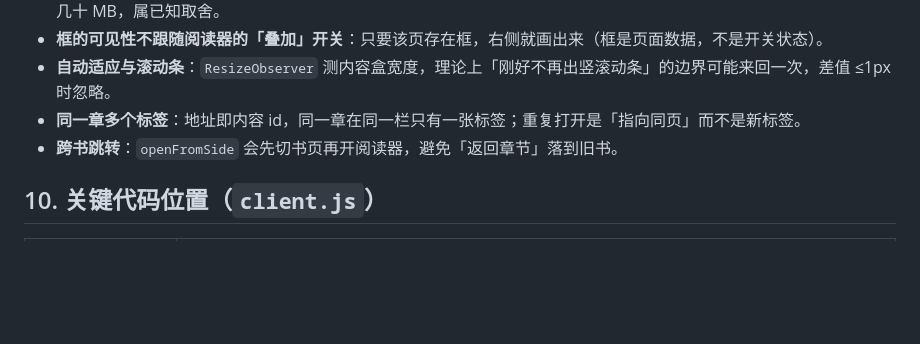
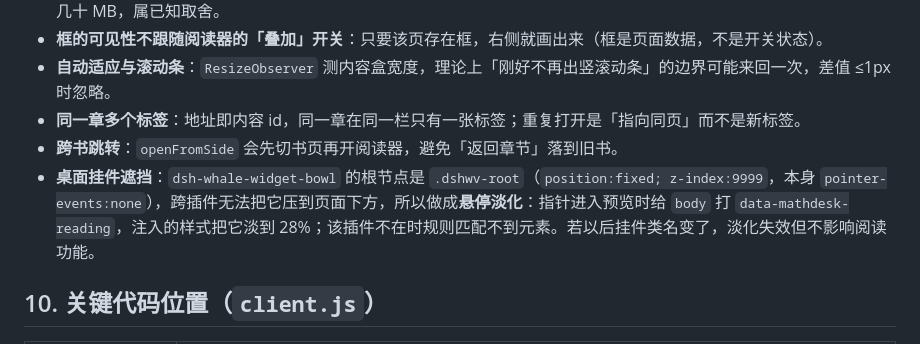
Before and after one commit to minggemofashi/dsh-pdf-math-desk, a Markdown page: docs/SIDE-PREVIEW.md, the part around the change. Rendered like a GitHub page; blank space fills up the shorter version.

```diff
--- a/docs/SIDE-PREVIEW.md
+++ b/docs/SIDE-PREVIEW.md
@@ -226,6 +226,7 @@ ctx.contextMenus.register({
 - **自动适应与滚动条**：`ResizeObserver` 测内容盒宽度，理论上「刚好不再出竖滚动条」的边界可能来回一次，差值 ≤1px 时忽略。
 - **同一章多个标签**：地址即内容 id，同一章在同一栏只有一张标签；重复打开是「指向同页」而不是新标签。
 - **跨书跳转**：`openFromSide` 会先切书页再开阅读器，避免「返回章节」落到旧书。
+- **桌面挂件遮挡**：`dsh-whale-widget-bowl` 的根节点是 `.dshwv-root`（`position:fixed; z-index:9999`，本身 `pointer-events:none`），跨插件无法把它压到页面下方，所以做成**悬停淡化**：指针进入预览时给 `body` 打 `data-mathdesk-reading`，注入的样式把它淡到 28%；该插件不在时规则匹配不到元素。若以后挂件类名变了，淡化失效但不影响阅读功能。
 
 ## 10. 关键代码位置（`client.js`）
 
```
Also changed, not shown: CHANGELOG.md (+6 -0 lines), README.md (+2 -0 lines), assets/screenshot-side-preview.jpg, 2 other files.
